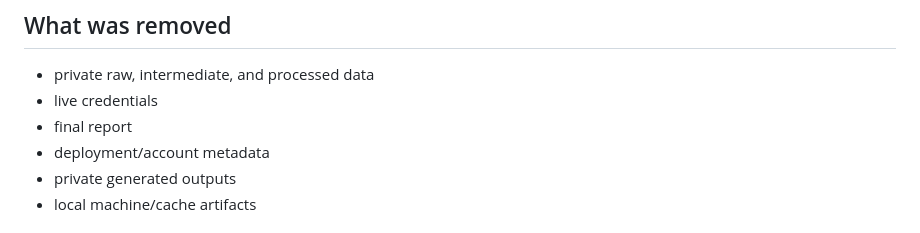
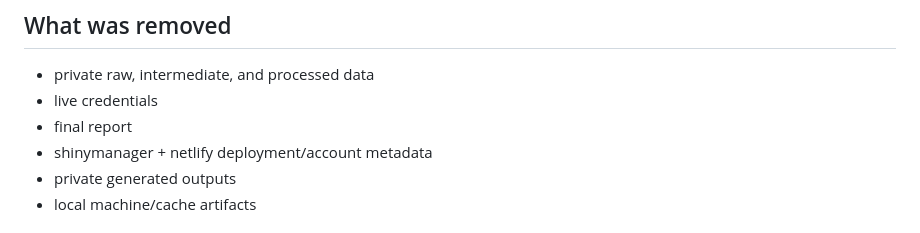
Before and after one commit to tiffchu/BC_Childrens_Research_Institute_IBD_demo, a Markdown page: README.md, the part around the change. Drawn GitHub-style.

```diff
--- a/README.md
+++ b/README.md
@@ -34,7 +34,7 @@ This public version is for demonstration only. It preserves the codebase and wor
 - private raw, intermediate, and processed data
 - live credentials
 - final report
-- deployment/account metadata
+- shinymanager + netlify deployment/account metadata
 - private generated outputs
 - local machine/cache artifacts
 
```
